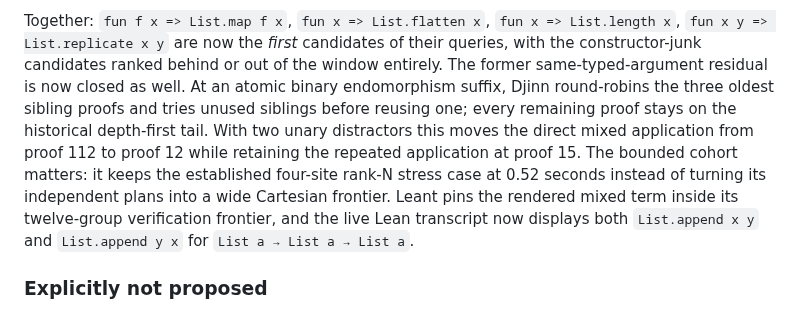
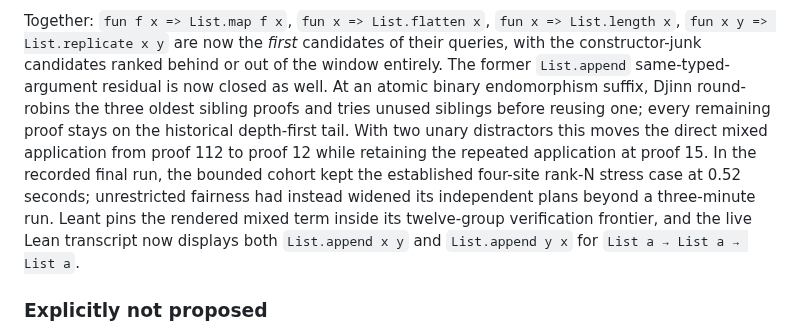
Before and after one commit to VladimirReshetnikov/Leant, a Markdown page: docs/SYNTHESIS_PROPOSAL.md, the part around the change. Drawn GitHub-style.

Commit message:
Qualify the repeated-domain closure claim
Name the concrete List.append frontier residual that the bounded binary-endomorphism rule closes, rather than implying universal fairness across every same-typed argument shape.

Record the rank-N timing as an observed final run and contrast it with the measured three-minute cutoff for unrestricted fairness, keeping performance evidence distinct from a stable guarantee.

```diff
--- a/docs/SYNTHESIS_PROPOSAL.md
+++ b/docs/SYNTHESIS_PROPOSAL.md
@@ -1179,17 +1179,18 @@ Together: `fun f x => List.map f x`, `fun x => List.flatten x`,
 `fun x => List.length x`, `fun x y => List.replicate x y` are now the
 *first* candidates of their queries, with the constructor-junk
 candidates ranked behind or out of the window entirely. The former
-same-typed-argument residual is now closed as well. At an atomic binary
-endomorphism suffix, Djinn round-robins the three oldest sibling proofs
-and tries unused siblings before reusing one; every remaining proof stays
-on the historical depth-first tail. With two unary distractors this moves
-the direct mixed application from proof 112 to proof 12 while retaining
-the repeated application at proof 15. The bounded cohort matters: it keeps
-the established four-site rank-N stress case at 0.52 seconds instead of
-turning its independent plans into a wide Cartesian frontier. Leant pins
-the rendered mixed term inside its twelve-group verification frontier, and
-the live Lean transcript now displays both `List.append x y` and
-`List.append y x` for `List a → List a → List a`.
+`List.append` same-typed-argument residual is now closed as well. At an
+atomic binary endomorphism suffix, Djinn round-robins the three oldest
+sibling proofs and tries unused siblings before reusing one; every
+remaining proof stays on the historical depth-first tail. With two unary
+distractors this moves the direct mixed application from proof 112 to proof
+12 while retaining the repeated application at proof 15. In the recorded
+final run, the bounded cohort kept the established four-site rank-N stress
+case at 0.52 seconds; unrestricted fairness had instead widened its
+independent plans beyond a three-minute run. Leant pins the rendered mixed
+term inside its twelve-group verification frontier, and the live Lean
+transcript now displays both `List.append x y` and `List.append y x` for
+`List a → List a → List a`.
 
 ### Explicitly not proposed
 
```
